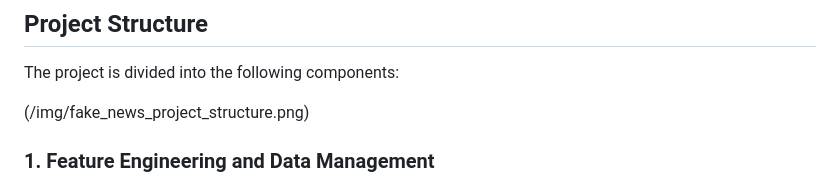
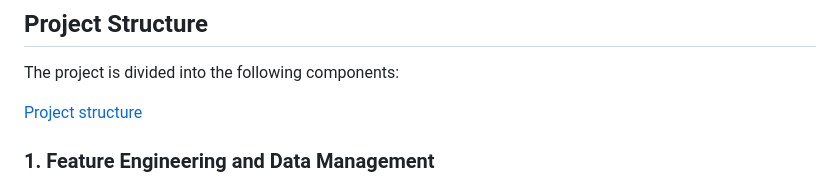
Before and after one commit to celdot/fake_news_bsky_detector, a Markdown page: README.md, the part around the change. GitHub-like rendering.

Commit message:
added project structure in README.md

```diff
--- a/README.md
+++ b/README.md
@@ -15,7 +15,7 @@ This project implements a pipeline for fake news detection, using the propagatio
 
 The project is divided into the following components:
 
-(/img/fake_news_project_structure.png)
+[Project structure](/img/fake_news_project_structure.png)
 
 ### 1. **Feature Engineering and Data Management**
 - **`features_processing_utils.py`**: Contains utility functions for scraping posts with the Bsky API and processing features about the propagation graph of the posts and their reposts in Bsky.
```
